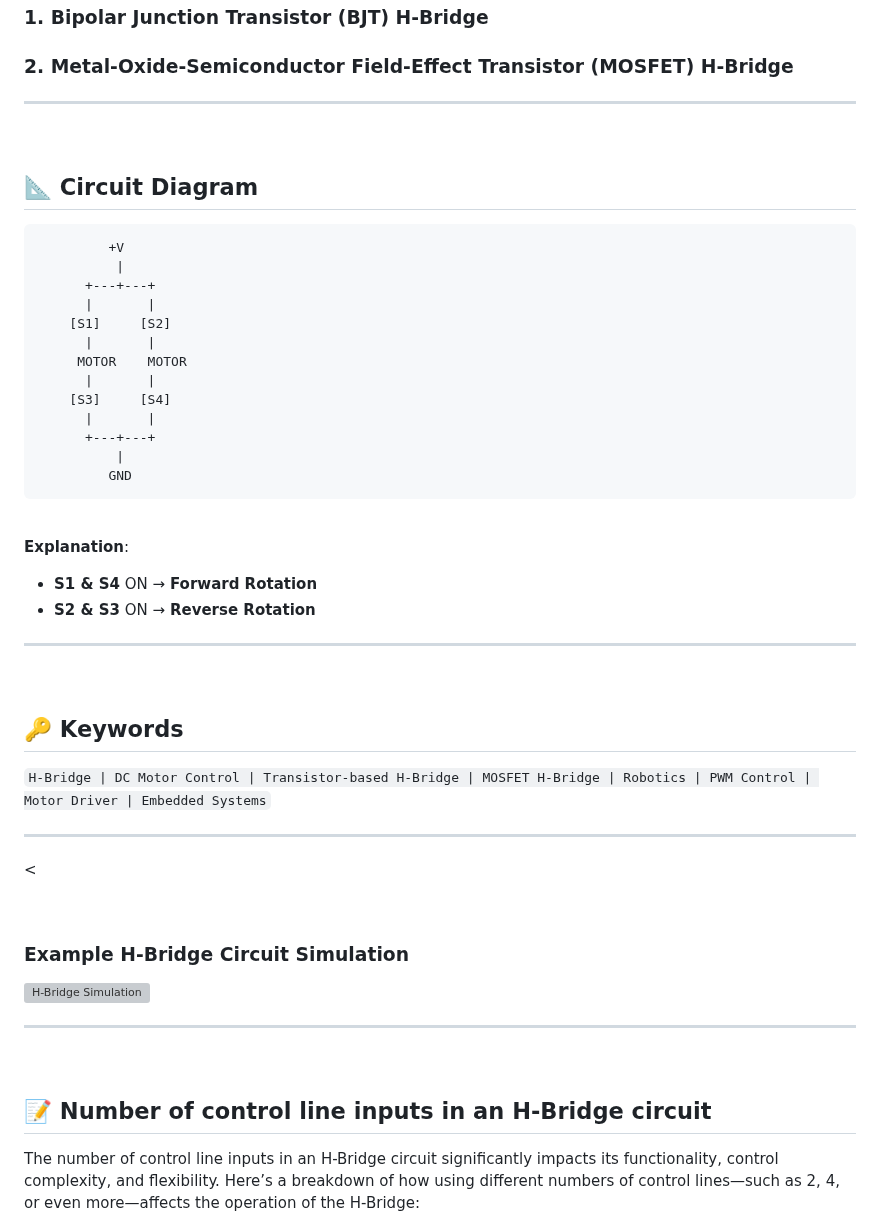
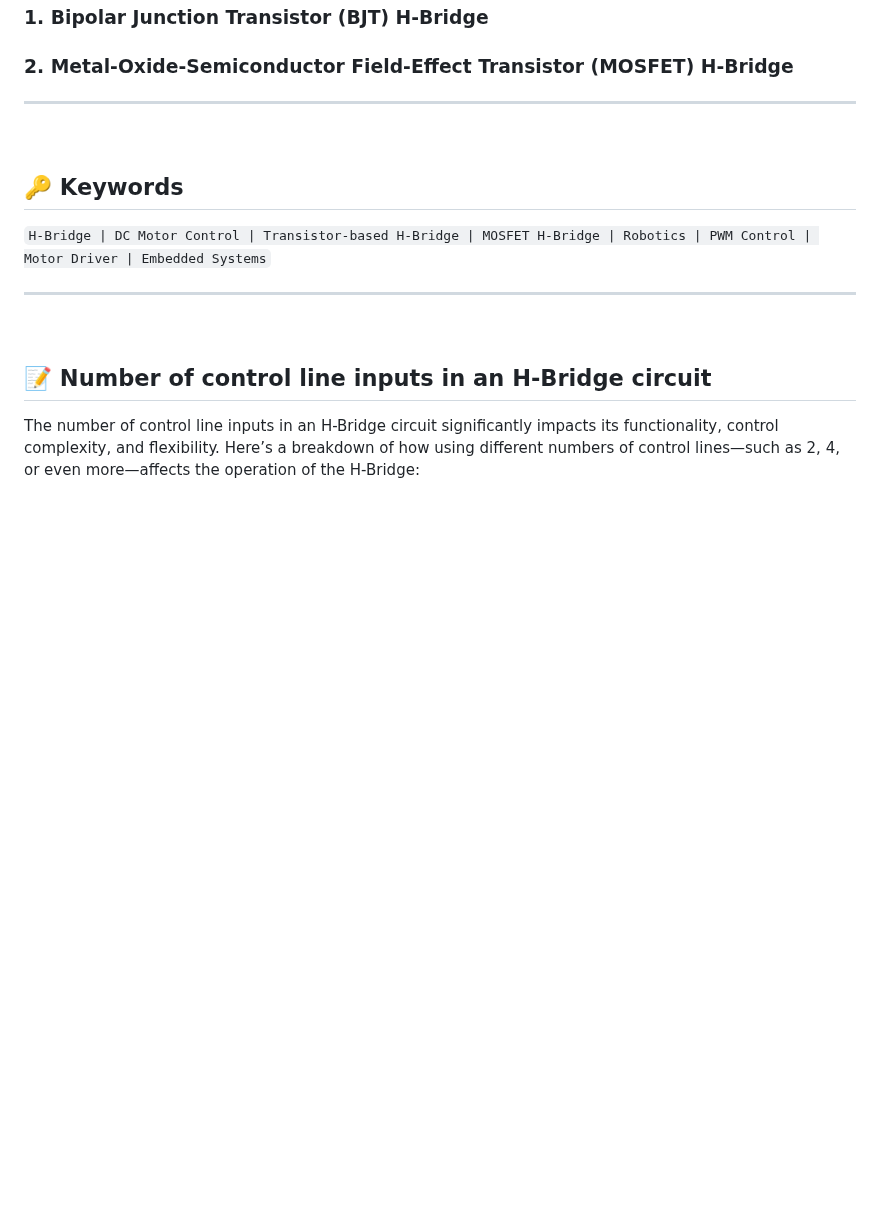
Before and after one commit to gmostofabd/H-Bridge-Circuit-Guide, a Markdown page: README.md, the part around one of its changes. Rendered like a GitHub page; blank space fills up the shorter version; grey boxes are pictures that could not be loaded.

````diff
--- a/README.md
+++ b/README.md
@@ -194,68 +163,12 @@ The diodes protect the circuit by directing the residual voltage safely to GND,
 
 <br>
 
-
-
-
-
-
-
-
-
-
-## 📐 **Circuit Diagram**
-
-```plaintext
-         +V
-          |
-      +---+---+
-      |       |
-    [S1]     [S2]
-      |       |
-     MOTOR    MOTOR
-      |       |
-    [S3]     [S4]
-      |       |
-      +---+---+
-          |
-         GND
-```
-
-
-<br>
-
-**Explanation**:
-- **S1 & S4** ON → **Forward Rotation**
-- **S2 & S3** ON → **Reverse Rotation**
-
----
-
-
-<br>
-
-
-
 ## 🔑 **Keywords**
 `H-Bridge | DC Motor Control | Transistor-based H-Bridge | MOSFET H-Bridge | Robotics | PWM Control | Motor Driver | Embedded Systems`
 
 ---
 
-
-<
-
 <br>
-
-
-
-
-### **Example H-Bridge Circuit Simulation**
-![H-Bridge Simulation](https://example.com/h-bridge-simulation.gif?raw=true") <!-- Replace with actual image or GIF link -->
-
----
-
-
-<br>
-
 
 
 
````
Also changed, not shown: other parts of README.md (+21 -137 lines).
